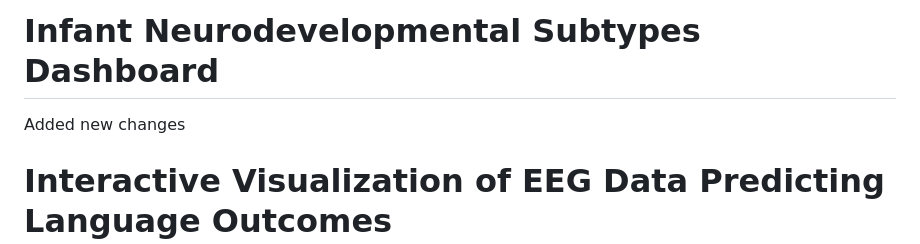
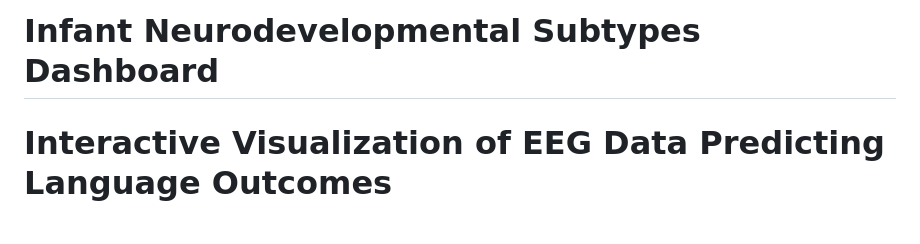
Before and after one commit to gabrielblancogomez/infant_neurosubs_study, a Markdown page: README.md, the part around the change. GitHub-like rendering; blank space fills up the shorter version.

```diff
--- a/README.md
+++ b/README.md
@@ -1,5 +1,4 @@
 # Infant Neurodevelopmental Subtypes Dashboard
-Added new changes
 # Interactive Visualization of EEG Data Predicting Language Outcomes
 ![Infant Neurodevelopmental Subtypes Dashboard](./images/infant_neurodevelopmental_subtypes_dashboard.png)
 
```
